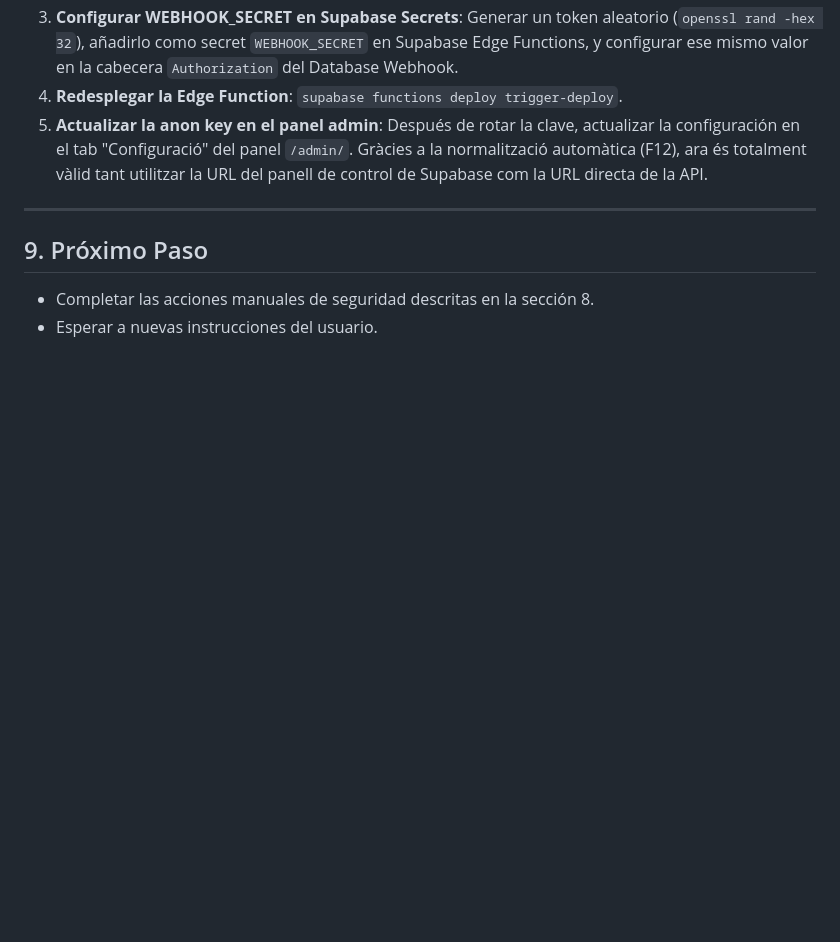
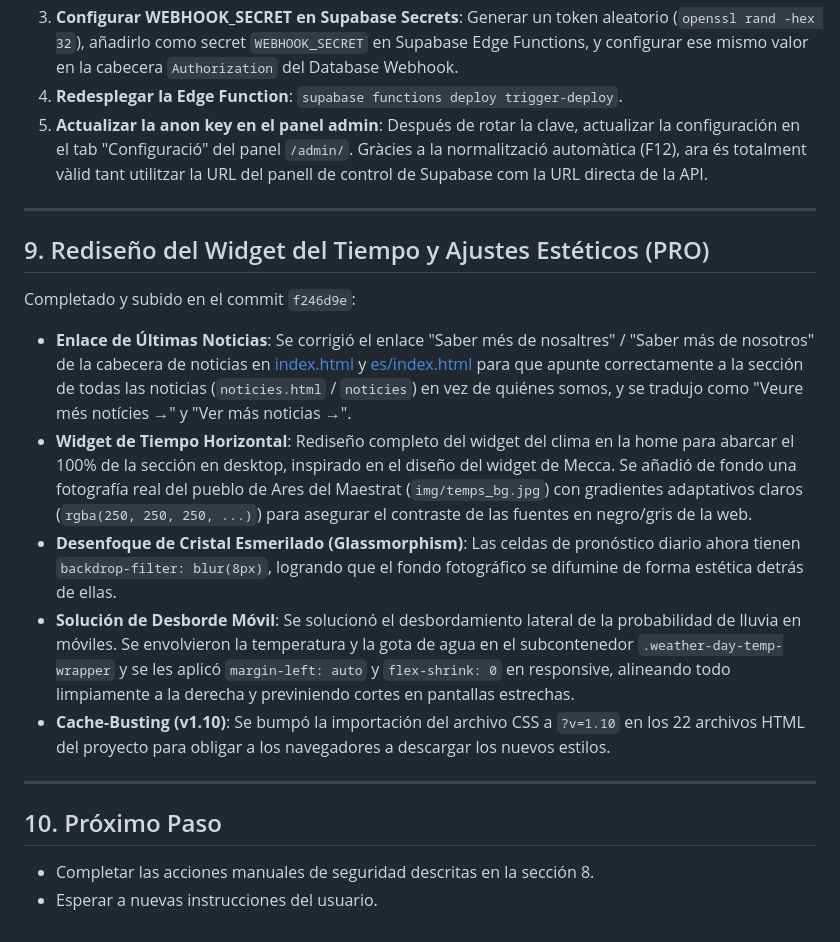
Before and after one commit to agstcomi/Web_comi_ares, a Markdown page: AGENTS.md, the part around the change. Rendered like a GitHub page; blank space fills up the shorter version.

Commit message:
docs: actualizar AGENTS.md con el rediseño del widget del tiempo y ajustes estéticos

```diff
--- a/AGENTS.md
+++ b/AGENTS.md
@@ -136,6 +136,16 @@ Completado y subido en el commit `25a06d0`. Se realizó una auditoría completa
 
 ---
 
-## 9. Próximo Paso
+## 9. Rediseño del Widget del Tiempo y Ajustes Estéticos (PRO)
+Completado y subido en el commit `f246d9e`:
+* **Enlace de Últimas Noticias**: Se corrigió el enlace "Saber més de nosaltres" / "Saber más de nosotros" de la cabecera de noticias en [index.html](file:///Users/tsoga00/Web_comi_ares/index.html) y [es/index.html](file:///Users/tsoga00/Web_comi_ares/es/index.html) para que apunte correctamente a la sección de todas las noticias (`noticies.html` / `noticies`) en vez de quiénes somos, y se tradujo como "Veure més notícies →" y "Ver más noticias →".
+* **Widget de Tiempo Horizontal**: Rediseño completo del widget del clima en la home para abarcar el 100% de la sección en desktop, inspirado en el diseño del widget de Mecca. Se añadió de fondo una fotografía real del pueblo de Ares del Maestrat (`img/temps_bg.jpg`) con gradientes adaptativos claros (`rgba(250, 250, 250, ...)`) para asegurar el contraste de las fuentes en negro/gris de la web.
+* **Desenfoque de Cristal Esmerilado (Glassmorphism)**: Las celdas de pronóstico diario ahora tienen `backdrop-filter: blur(8px)`, logrando que el fondo fotográfico se difumine de forma estética detrás de ellas.
+* **Solución de Desborde Móvil**: Se solucionó el desbordamiento lateral de la probabilidad de lluvia en móviles. Se envolvieron la temperatura y la gota de agua en el subcontenedor `.weather-day-temp-wrapper` y se les aplicó `margin-left: auto` y `flex-shrink: 0` en responsive, alineando todo limpiamente a la derecha y previniendo cortes en pantallas estrechas.
+* **Cache-Busting (v1.10)**: Se bumpó la importación del archivo CSS a `?v=1.10` en los 22 archivos HTML del proyecto para obligar a los navegadores a descargar los nuevos estilos.
+
+---
+
+## 10. Próximo Paso
 * Completar las acciones manuales de seguridad descritas en la sección 8.
 * Esperar a nuevas instrucciones del usuario.
```
